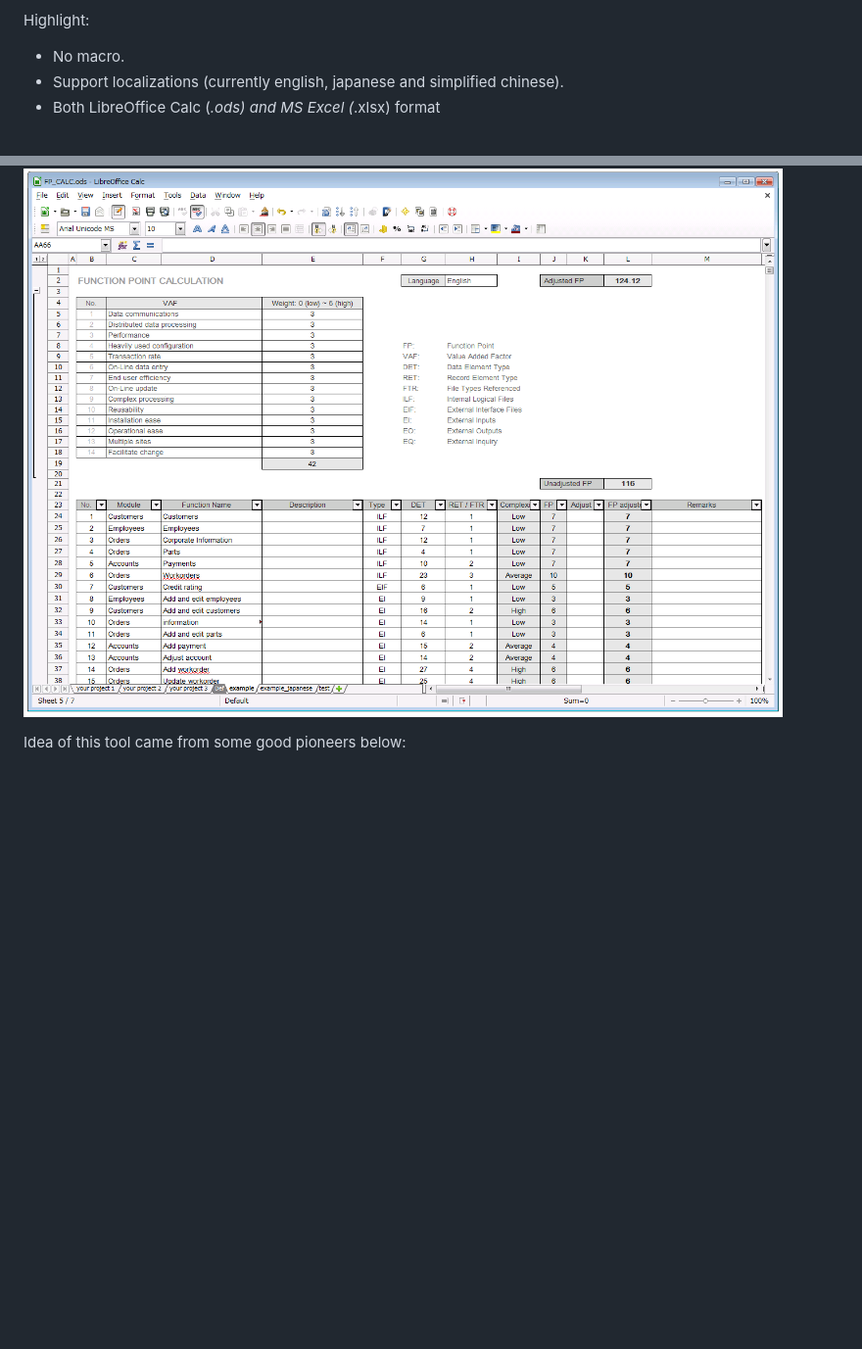
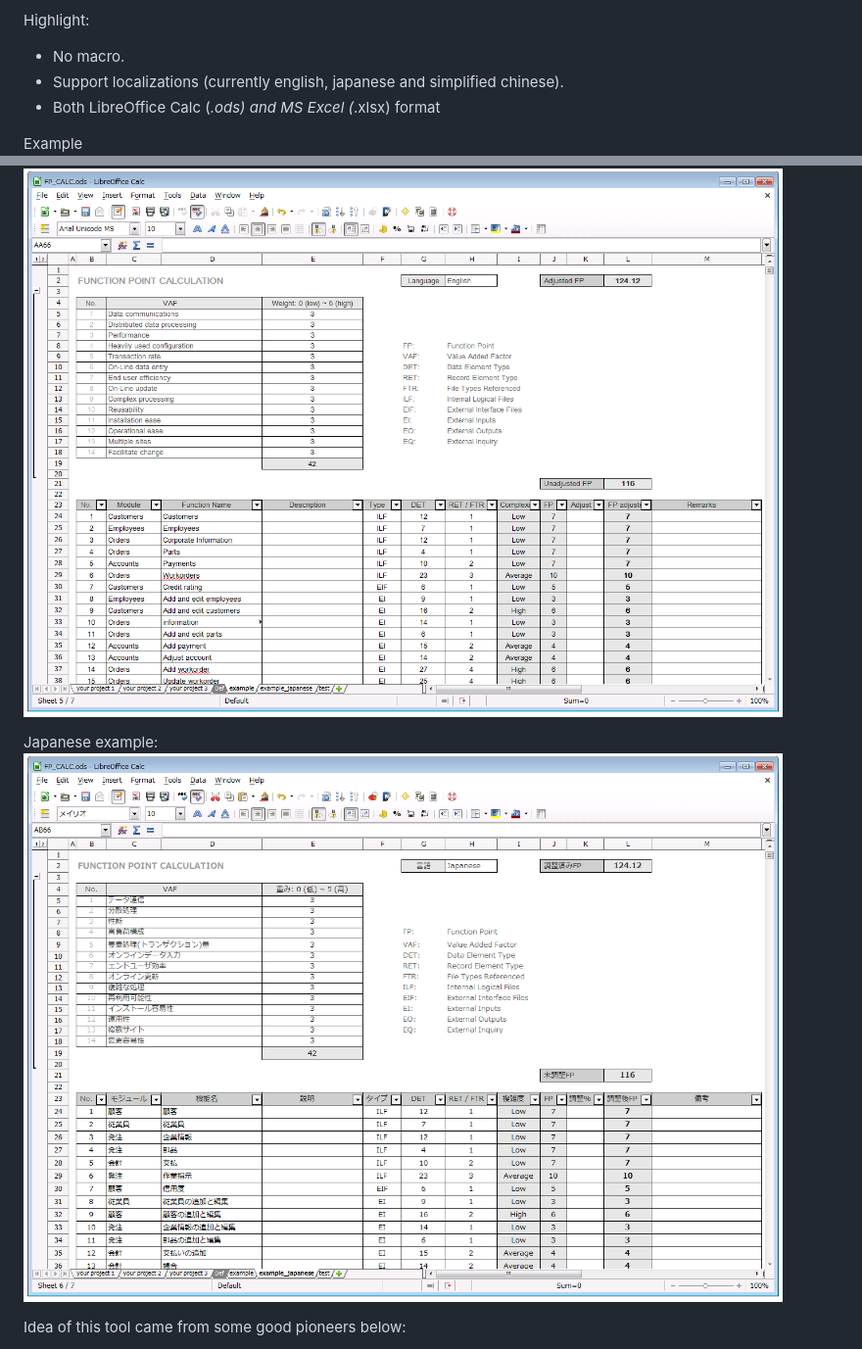
Before and after one commit to leftpudding/Function-Point-Spreadsheet, a Markdown page: README.md, 2 parts joined by grey strips. Shown: that part at 98% size. Drawn GitHub-style; pictures changed too: images/image_FP_CALC_ods-ja.png; blank space fills up the shorter version.

Commit message:
added japanese example

```diff
--- a/README.md
+++ b/README.md
@@ -13,7 +13,11 @@ Highlight:
 * Support localizations (currently english, japanese and simplified chinese).
 * Both LibreOffice Calc (*.ods) and MS Excel (*.xlsx) format
 
+Example
 ![Libre Calc example](/images/image_FP_CALC_ods.png "Sample Calc format")
+
+Japanese example:
+![Libre Calc example - Japanese](/images/image_FP_CALC_ods-ja.png "Sample Calc format - Japanese")
 
 Idea of this tool came from some good pioneers below:
 * http://www.brettboschma.com/portfolio/measurement.html
```
